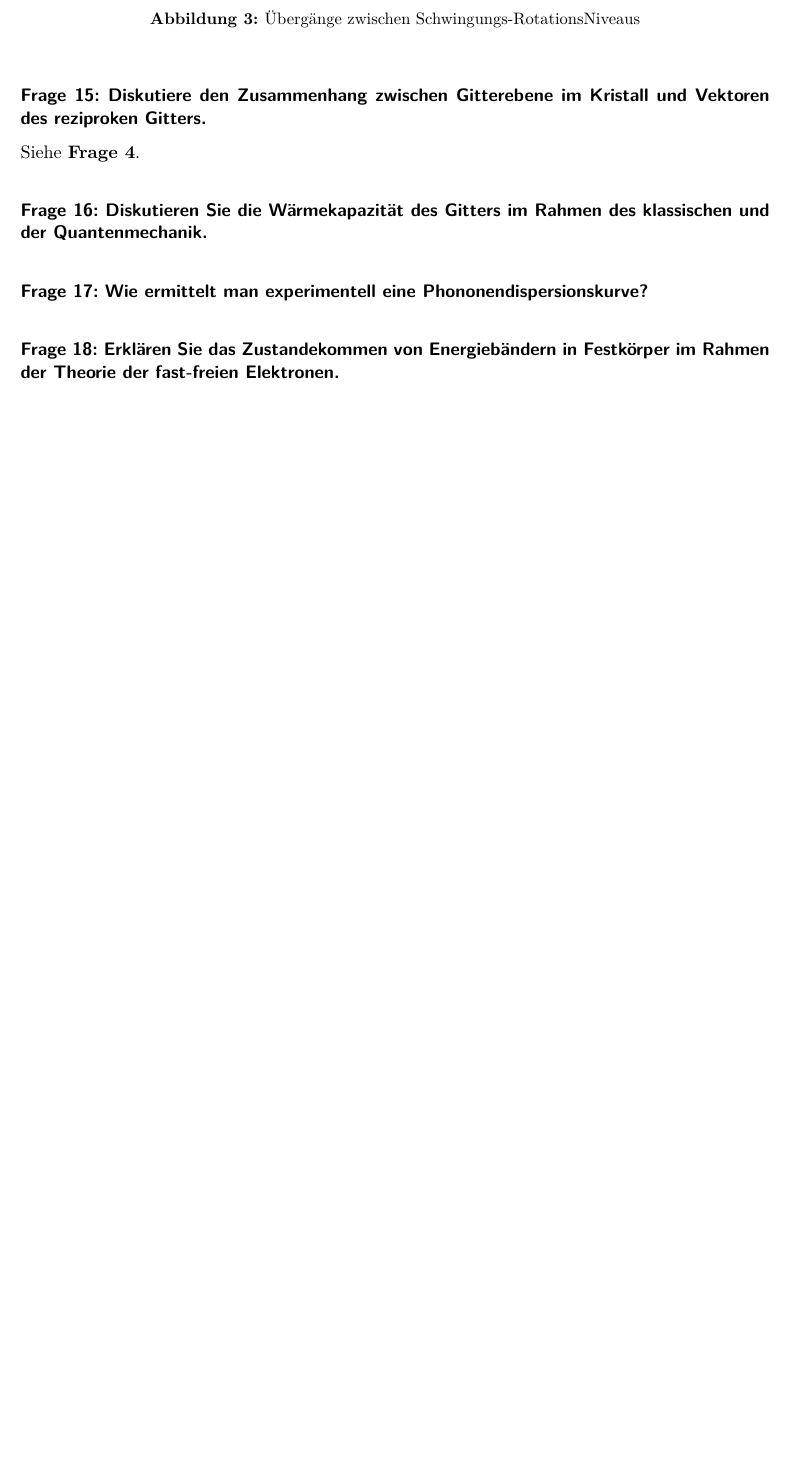
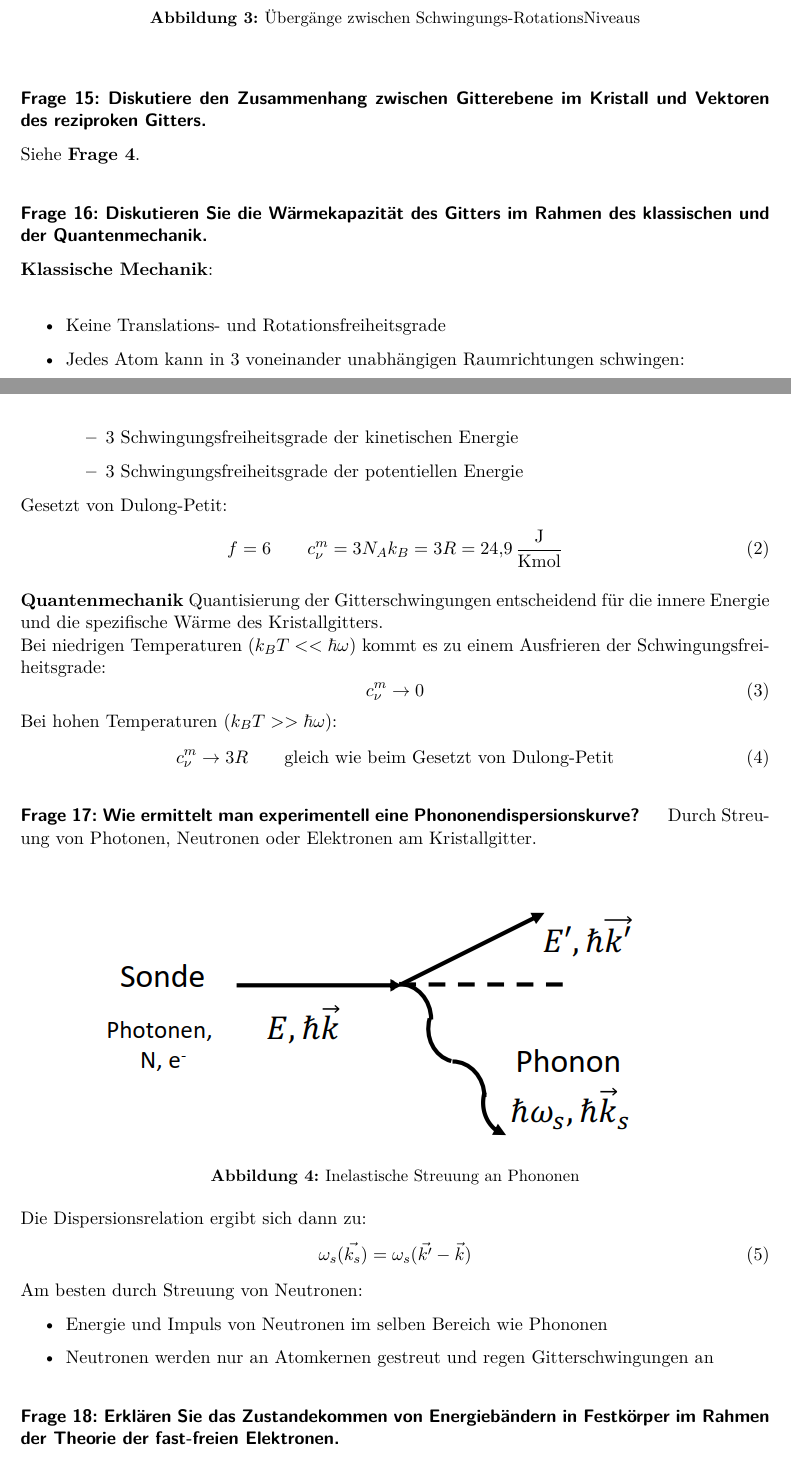
Before and after one commit to Bierbunker/MoF-Ausarbeitung, a LaTeX document (ausarbeitung.tex): part of page 9 of 22 before the commit and two parts of pages 9 and 10 of 22 after it, the two joined at a grey line, cut so that both start at the same text, the shorter picture padded with empty space. Compiled offline with pdfLaTeX.

Commit message:
frage 16 und 17 fertig

```diff
--- a/ausarbeitung.tex
+++ b/ausarbeitung.tex
@@ -244,8 +244,53 @@ Siehe \aqref{4}.
 \question{Diskutieren Sie die Wärmekapazität des Gitters im Rahmen des klassischen und der Quantenmechanik.}
 \label{q:16}
 
+\textbf{Klassische Mechanik}:\\
+\begin{itemize}
+    \item Keine Translations- und Rotationsfreiheitsgrade
+    \item Jedes Atom kann in 3 voneinander unabhängigen Raumrichtungen schwingen:
+    \begin{itemize}
+        \item 3 Schwingungsfreiheitsgrade der kinetischen Energie
+        \item 3 Schwingungsfreiheitsgrade der potentiellen Energie
+    \end{itemize}
+\end{itemize}
+Gesetzt von Dulong-Petit:
+\begin{equation}
+    f = 6 \qquad c_\nu ^m = 3N_Ak_B = 3R = \SI{24.9}{\frac{J}{K mol}}
+\end{equation}
+
+\textbf{Quantenmechanik}
+Quantisierung der Gitterschwingungen entscheidend für die innere Energie und
+die spezifische Wärme des Kristallgitters.\\
+Bei niedrigen Temperaturen ($k_BT<<\hbar\omega$) kommt es zu einem Ausfrieren der Schwingungsfreiheitsgrade:
+\begin{equation}
+    c_\nu^m \rightarrow 0
+\end{equation}
+Bei hohen Temperaturen ($k_BT>>\hbar\omega$):
+\begin{equation}
+    c_\nu^m \rightarrow 3R \qquad \text{gleich wie beim Gesetzt von Dulong-Petit}
+\end{equation}
+
+
 \question{Wie ermittelt man experimentell eine Phononendispersionskurve?}
 \label{q:17}
+Durch Streuung von Photonen, Neutronen oder Elektronen am Kristallgitter.
+
+\begin{figure}[h!]
+    \centering
+    \includegraphics{resources/05-05-2015/Frage_17.png}
+    \caption{Inelastische  Streuung an Phononen}
+    \label{fig:enter-label}
+\end{figure}
+Die Dispersionsrelation ergibt sich dann zu:
+\begin{equation}
+    \omega_s(\Vec{k_s})=\omega_s(\Vec{k'}-\Vec{k})
+\end{equation}
+Am besten durch Streuung von Neutronen:
+\begin{itemize}
+    \item Energie und Impuls von Neutronen im selben Bereich wie Phononen
+    \item Neutronen werden nur an Atomkernen gestreut und regen Gitterschwingungen an
+\end{itemize}
+
 
 \question{Erklären Sie das Zustandekommen von Energiebändern in Festkörper im Rahmen der Theorie der fast-freien Elektronen.}
 \label{q:18}
```
Also changed, not shown: resources/05-05-2015/Frage_17.png (added).
